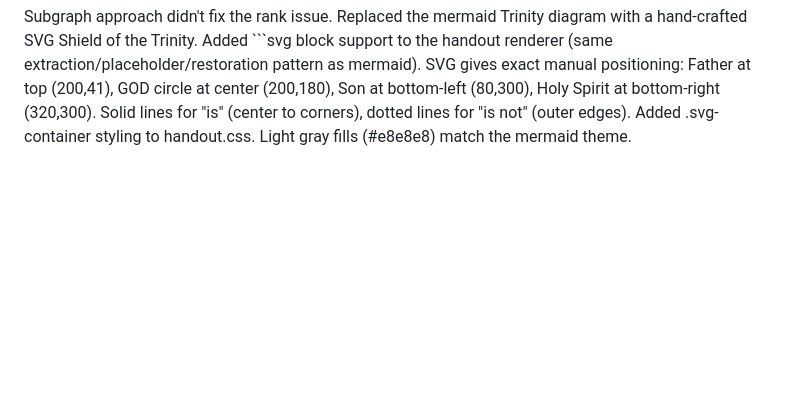
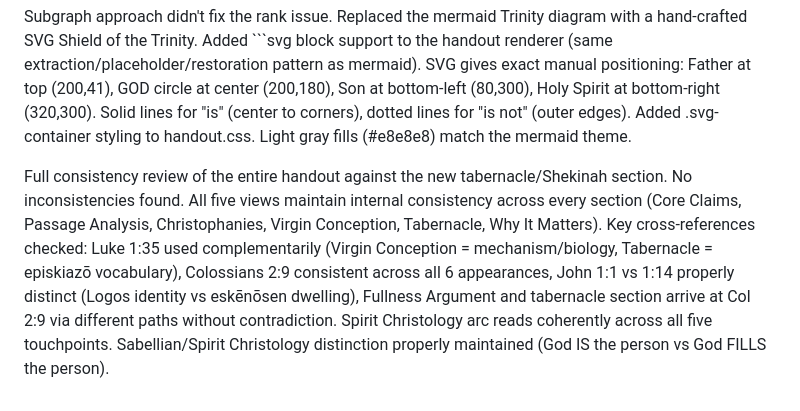
Before and after one commit to dpwhittaker/systematic-theology, a Markdown page: output.md, the part around the change. Drawn GitHub-style; blank space fills up the shorter version.

````diff
--- a/output.md
+++ b/output.md
@@ -1232,3 +1232,5 @@ Restructured the Trinity (Shield of the Trinity) mermaid diagram to place GOD in
 Fixed Son and Holy Spirit not rendering on the same row. Dagre was staggering them to avoid a horizontal edge. Wrapped the S-HS "is not" edge in a subgraph to force same-rank placement, then hid the subgraph border with `style bottom fill:none,stroke:none`.
 
 Subgraph approach didn't fix the rank issue. Replaced the mermaid Trinity diagram with a hand-crafted SVG Shield of the Trinity. Added ```svg block support to the handout renderer (same extraction/placeholder/restoration pattern as mermaid). SVG gives exact manual positioning: Father at top (200,41), GOD circle at center (200,180), Son at bottom-left (80,300), Holy Spirit at bottom-right (320,300). Solid lines for "is" (center to corners), dotted lines for "is not" (outer edges). Added .svg-container styling to handout.css. Light gray fills (#e8e8e8) match the mermaid theme.
+
+Full consistency review of the entire handout against the new tabernacle/Shekinah section. No inconsistencies found. All five views maintain internal consistency across every section (Core Claims, Passage Analysis, Christophanies, Virgin Conception, Tabernacle, Why It Matters). Key cross-references checked: Luke 1:35 used complementarily (Virgin Conception = mechanism/biology, Tabernacle = episkiazō vocabulary), Colossians 2:9 consistent across all 6 appearances, John 1:1 vs 1:14 properly distinct (Logos identity vs eskēnōsen dwelling), Fullness Argument and tabernacle section arrive at Col 2:9 via different paths without contradiction. Spirit Christology arc reads coherently across all five touchpoints. Sabellian/Spirit Christology distinction properly maintained (God IS the person vs God FILLS the person).
````
Also changed, not shown: prompts.md (+2 -0 lines).
